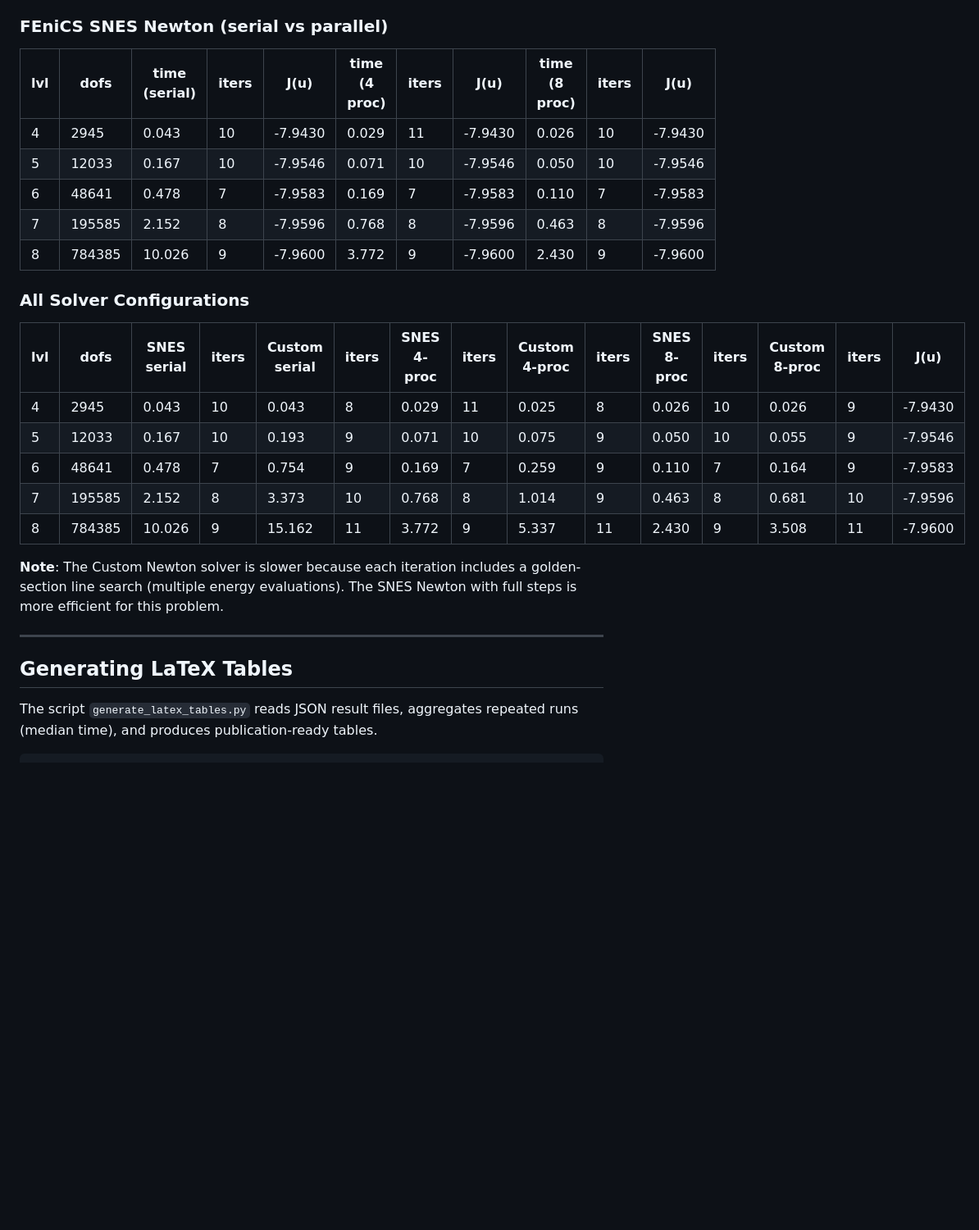
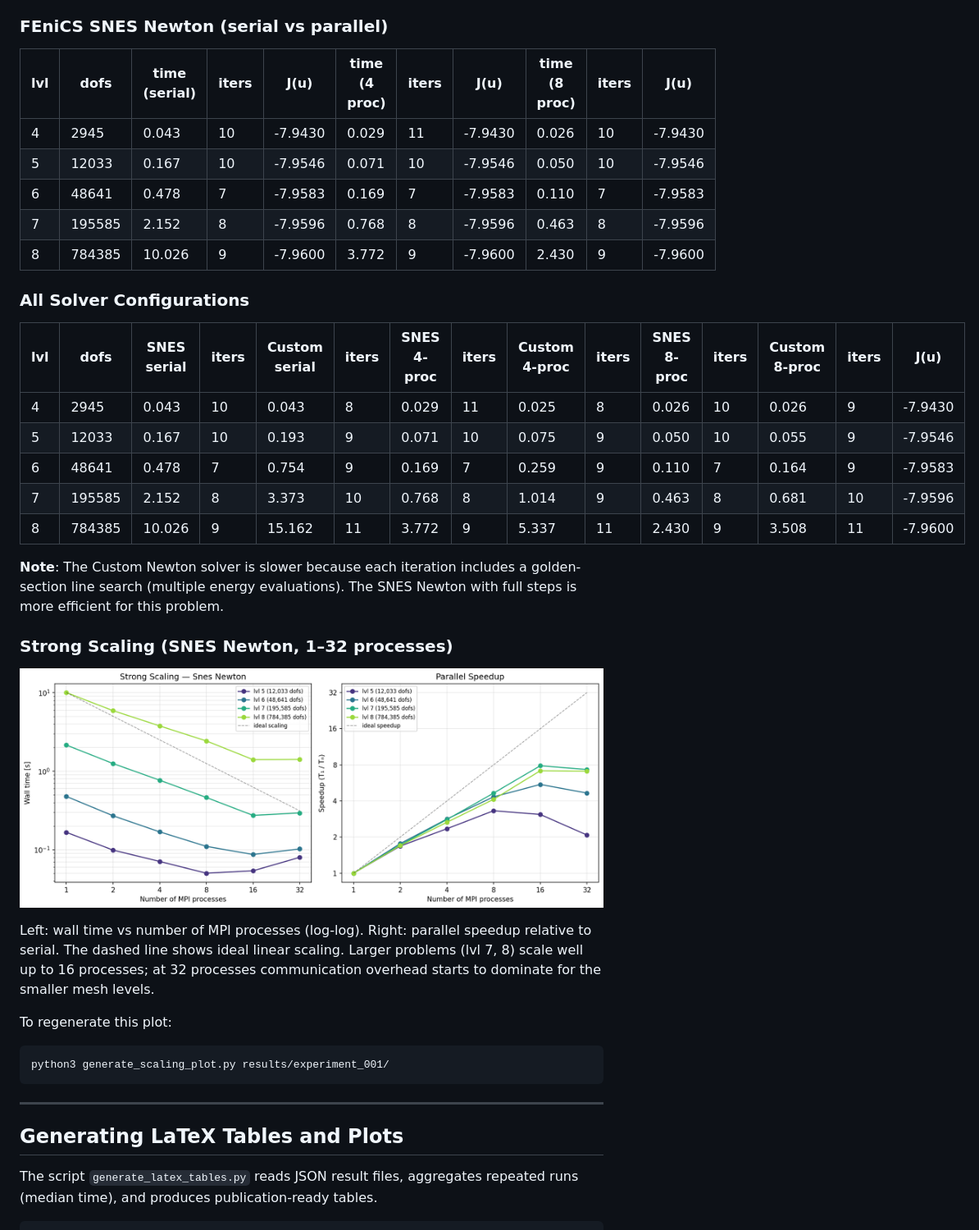
Before and after one commit to Beremi/fenics_nonlinear_energies, a Markdown page: results_pLaplace.md, the part around the change. Shown at 82% size. Rendered like a GitHub page; pictures changed too: results/experiment_001/scaling.png (added); blank space fills up the shorter version.

````diff
--- a/results_pLaplace.md
+++ b/results_pLaplace.md
@@ -17,29 +17,40 @@ Raw data is stored as JSON files in [results/](results/). See [instructions.md](
 
 ### FEniCS SNES Newton (serial vs parallel)
 
-| lvl | dofs | time (serial) | iters | J(u) | time (4 proc) | iters | J(u) | time (8 proc) | iters | J(u) |
-|-----|------|------------|-------|------|------------|-------|------|------------|-------|------|
-| 4 | 2945 | 0.043 | 10 | -7.9430 | 0.029 | 11 | -7.9430 | 0.026 | 10 | -7.9430 |
-| 5 | 12033 | 0.167 | 10 | -7.9546 | 0.071 | 10 | -7.9546 | 0.050 | 10 | -7.9546 |
-| 6 | 48641 | 0.478 | 7 | -7.9583 | 0.169 | 7 | -7.9583 | 0.110 | 7 | -7.9583 |
-| 7 | 195585 | 2.152 | 8 | -7.9596 | 0.768 | 8 | -7.9596 | 0.463 | 8 | -7.9596 |
-| 8 | 784385 | 10.026 | 9 | -7.9600 | 3.772 | 9 | -7.9600 | 2.430 | 9 | -7.9600 |
+| lvl | dofs   | time (serial) | iters | J(u)    | time (4 proc) | iters | J(u)    | time (8 proc) | iters | J(u)    |
+| --- | ------ | ------------- | ----- | ------- | ------------- | ----- | ------- | ------------- | ----- | ------- |
+| 4   | 2945   | 0.043         | 10    | -7.9430 | 0.029         | 11    | -7.9430 | 0.026         | 10    | -7.9430 |
+| 5   | 12033  | 0.167         | 10    | -7.9546 | 0.071         | 10    | -7.9546 | 0.050         | 10    | -7.9546 |
+| 6   | 48641  | 0.478         | 7     | -7.9583 | 0.169         | 7     | -7.9583 | 0.110         | 7     | -7.9583 |
+| 7   | 195585 | 2.152         | 8     | -7.9596 | 0.768         | 8     | -7.9596 | 0.463         | 8     | -7.9596 |
+| 8   | 784385 | 10.026        | 9     | -7.9600 | 3.772         | 9     | -7.9600 | 2.430         | 9     | -7.9600 |
 
 ### All Solver Configurations
 
-| lvl | dofs | SNES serial | iters | Custom serial | iters | SNES 4-proc | iters | Custom 4-proc | iters | SNES 8-proc | iters | Custom 8-proc | iters | J(u) |
-|-----|------|------------|-------|------------|-------|------------|-------|------------|-------|------------|-------|------------|-------|------|
-| 4 | 2945 | 0.043 | 10 | 0.043 | 8 | 0.029 | 11 | 0.025 | 8 | 0.026 | 10 | 0.026 | 9 | -7.9430 |
-| 5 | 12033 | 0.167 | 10 | 0.193 | 9 | 0.071 | 10 | 0.075 | 9 | 0.050 | 10 | 0.055 | 9 | -7.9546 |
-| 6 | 48641 | 0.478 | 7 | 0.754 | 9 | 0.169 | 7 | 0.259 | 9 | 0.110 | 7 | 0.164 | 9 | -7.9583 |
-| 7 | 195585 | 2.152 | 8 | 3.373 | 10 | 0.768 | 8 | 1.014 | 9 | 0.463 | 8 | 0.681 | 10 | -7.9596 |
-| 8 | 784385 | 10.026 | 9 | 15.162 | 11 | 3.772 | 9 | 5.337 | 11 | 2.430 | 9 | 3.508 | 11 | -7.9600 |
+| lvl | dofs   | SNES serial | iters | Custom serial | iters | SNES 4-proc | iters | Custom 4-proc | iters | SNES 8-proc | iters | Custom 8-proc | iters | J(u)    |
+| --- | ------ | ----------- | ----- | ------------- | ----- | ----------- | ----- | ------------- | ----- | ----------- | ----- | ------------- | ----- | ------- |
+| 4   | 2945   | 0.043       | 10    | 0.043         | 8     | 0.029       | 11    | 0.025         | 8     | 0.026       | 10    | 0.026         | 9     | -7.9430 |
+| 5   | 12033  | 0.167       | 10    | 0.193         | 9     | 0.071       | 10    | 0.075         | 9     | 0.050       | 10    | 0.055         | 9     | -7.9546 |
+| 6   | 48641  | 0.478       | 7     | 0.754         | 9     | 0.169       | 7     | 0.259         | 9     | 0.110       | 7     | 0.164         | 9     | -7.9583 |
+| 7   | 195585 | 2.152       | 8     | 3.373         | 10    | 0.768       | 8     | 1.014         | 9     | 0.463       | 8     | 0.681         | 10    | -7.9596 |
+| 8   | 784385 | 10.026      | 9     | 15.162        | 11    | 3.772       | 9     | 5.337         | 11    | 2.430       | 9     | 3.508         | 11    | -7.9600 |
 
 **Note**: The Custom Newton solver is slower because each iteration includes a golden-section line search (multiple energy evaluations). The SNES Newton with full steps is more efficient for this problem.
 
+### Strong Scaling (SNES Newton, 1–32 processes)
+
+![Scaling plot](results/experiment_001/scaling.png)
+
+Left: wall time vs number of MPI processes (log-log). Right: parallel speedup relative to serial. The dashed line shows ideal linear scaling. Larger problems (lvl 7, 8) scale well up to 16 processes; at 32 processes communication overhead starts to dominate for the smaller mesh levels.
+
+To regenerate this plot:
+```bash
+python3 generate_scaling_plot.py results/experiment_001/
+```
+
 ---
 
-## Generating LaTeX Tables
+## Generating LaTeX Tables and Plots
 
 The script `generate_latex_tables.py` reads JSON result files, aggregates repeated runs (median time), and produces publication-ready tables.
 
````
Also changed, not shown: README.md (+8 -7 lines), instructions.md (+26 -5 lines), 10 other files.
